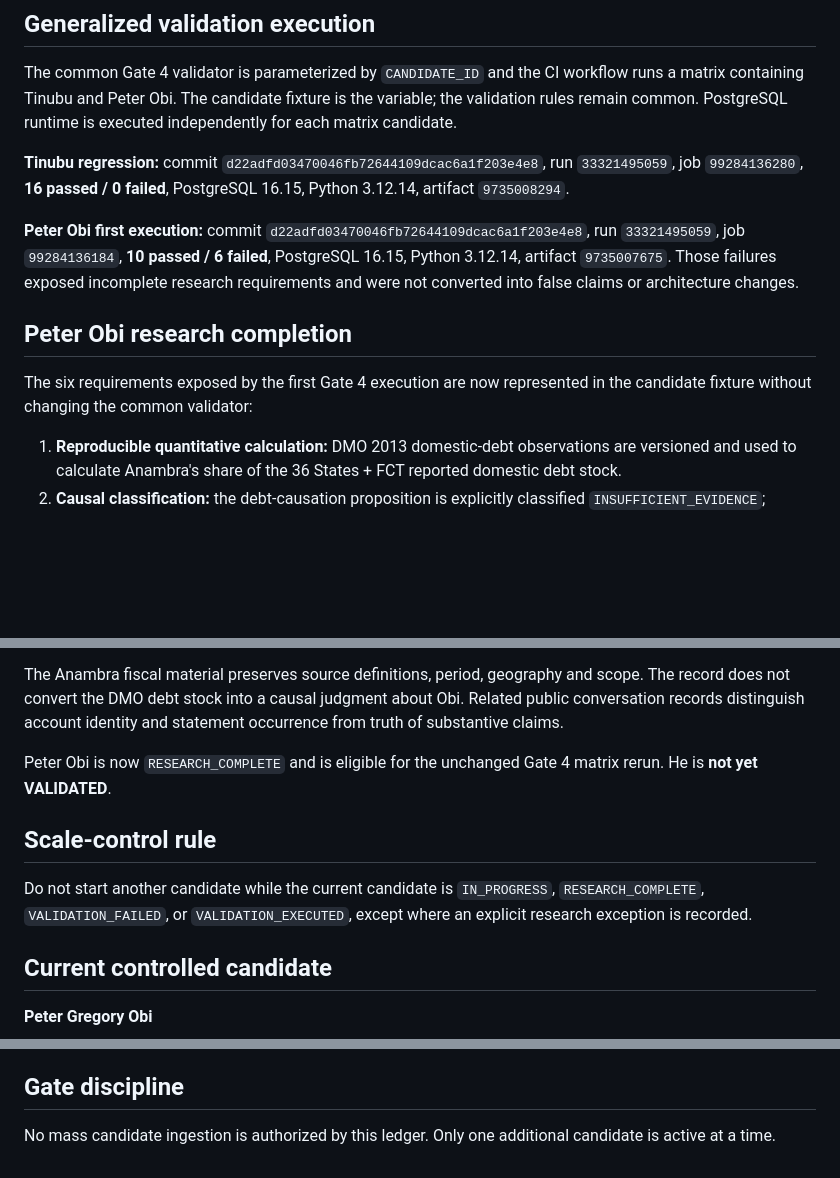
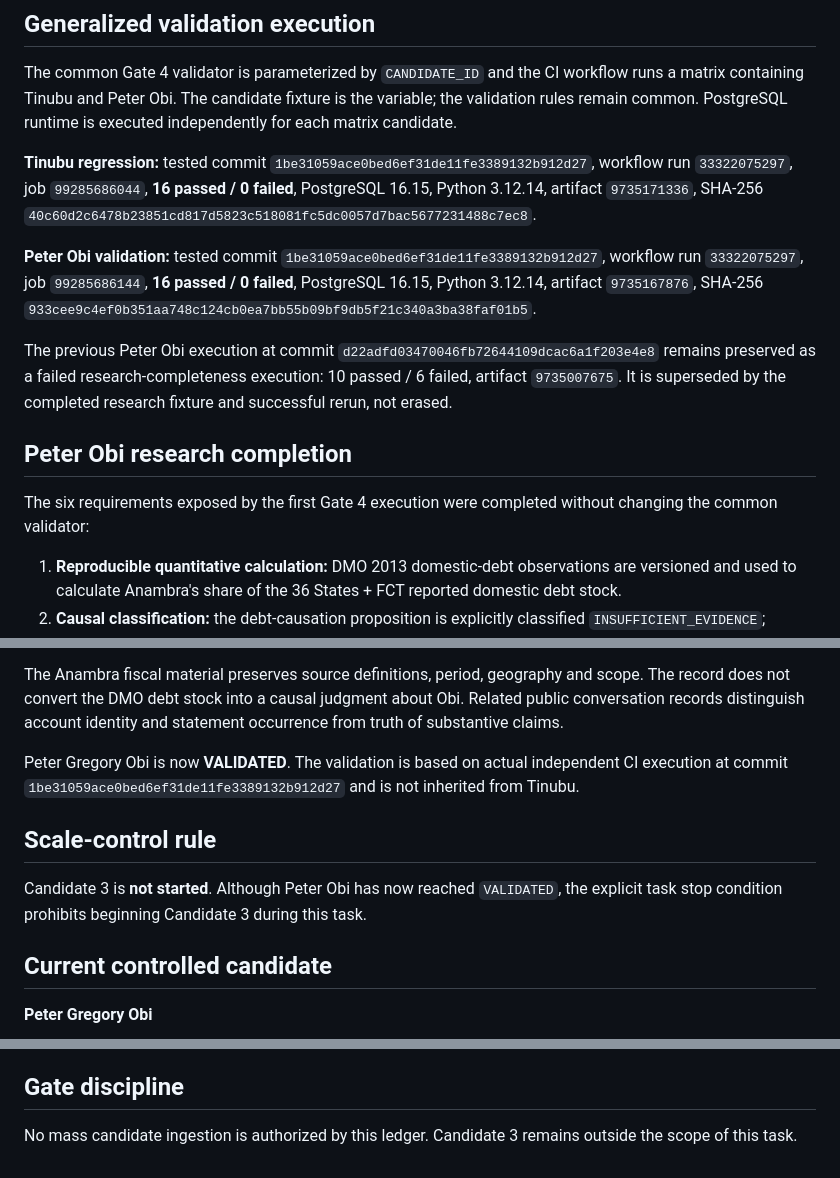
Before and after one commit to maxxmitchy/2027-Election, a Markdown page: reports/candidate-research-ledger.md, 3 parts joined by grey strips. Drawn GitHub-style; blank space fills up the shorter version.

Commit message:
gate4: validate Peter Obi after passing matrix

```diff
--- a/reports/candidate-research-ledger.md
+++ b/reports/candidate-research-ledger.md
@@ -23,13 +23,15 @@
 
 The common Gate 4 validator is parameterized by `CANDIDATE_ID` and the CI workflow runs a matrix containing Tinubu and Peter Obi. The candidate fixture is the variable; the validation rules remain common. PostgreSQL runtime is executed independently for each matrix candidate.
 
-**Tinubu regression:** commit `d22adfd03470046fb72644109dcac6a1f203e4e8`, run `33321495059`, job `99284136280`, **16 passed / 0 failed**, PostgreSQL 16.15, Python 3.12.14, artifact `9735008294`.
+**Tinubu regression:** tested commit `1be31059ace0bed6ef31de11fe3389132b912d27`, workflow run `33322075297`, job `99285686044`, **16 passed / 0 failed**, PostgreSQL 16.15, Python 3.12.14, artifact `9735171336`, SHA-256 `40c60d2c6478b23851cd817d5823c518081fc5dc0057d7bac5677231488c7ec8`.
 
-**Peter Obi first execution:** commit `d22adfd03470046fb72644109dcac6a1f203e4e8`, run `33321495059`, job `99284136184`, **10 passed / 6 failed**, PostgreSQL 16.15, Python 3.12.14, artifact `9735007675`. Those failures exposed incomplete research requirements and were not converted into false claims or architecture changes.
+**Peter Obi validation:** tested commit `1be31059ace0bed6ef31de11fe3389132b912d27`, workflow run `33322075297`, job `99285686144`, **16 passed / 0 failed**, PostgreSQL 16.15, Python 3.12.14, artifact `9735167876`, SHA-256 `933cee9c4ef0b351aa748c124cb0ea7bb55b09bf9db5f21c340a3ba38faf01b5`.
+
+The previous Peter Obi execution at commit `d22adfd03470046fb72644109dcac6a1f203e4e8` remains preserved as a failed research-completeness execution: 10 passed / 6 failed, artifact `9735007675`. It is superseded by the completed research fixture and successful rerun, not erased.
 
 ## Peter Obi research completion
 
-The six requirements exposed by the first Gate 4 execution are now represented in the candidate fixture without changing the common validator:
+The six requirements exposed by the first Gate 4 execution were completed without changing the common validator:
 
 1. **Reproducible quantitative calculation:** DMO 2013 domestic-debt observations are versioned and used to calculate Anambra's share of the 36 States + FCT reported domestic debt stock.
 2. **Causal classification:** the debt-causation proposition is explicitly classified `INSUFFICIENT_EVIDENCE`; temporal sequence is not treated as causal proof.
@@ -40,11 +42,11 @@ The six requirements exposed by the first Gate 4 execution are now represented i
 
 The Anambra fiscal material preserves source definitions, period, geography and scope. The record does not convert the DMO debt stock into a causal judgment about Obi. Related public conversation records distinguish account identity and statement occurrence from truth of substantive claims.
 
-Peter Obi is now `RESEARCH_COMPLETE` and is eligible for the unchanged Gate 4 matrix rerun. He is **not yet VALIDATED**.
+Peter Gregory Obi is now **VALIDATED**. The validation is based on actual independent CI execution at commit `1be31059ace0bed6ef31de11fe3389132b912d27` and is not inherited from Tinubu.
 
 ## Scale-control rule
 
-Do not start another candidate while the current candidate is `IN_PROGRESS`, `RESEARCH_COMPLETE`, `VALIDATION_FAILED`, or `VALIDATION_EXECUTED`, except where an explicit research exception is recorded.
+Candidate 3 is **not started**. Although Peter Obi has now reached `VALIDATED`, the explicit task stop condition prohibits beginning Candidate 3 during this task.
 
 ## Current controlled candidate
 
@@ -54,4 +56,4 @@ Selected because his record introduces materially different research conditions
 
 ## Gate discipline
 
-No mass candidate ingestion is authorized by this ledger. Only one additional candidate is active at a time.
+No mass candidate ingestion is authorized by this ledger. Candidate 3 remains outside the scope of this task.
```
Also changed, not shown: other parts of reports/candidate-research-ledger.md (+1 -1 lines).
